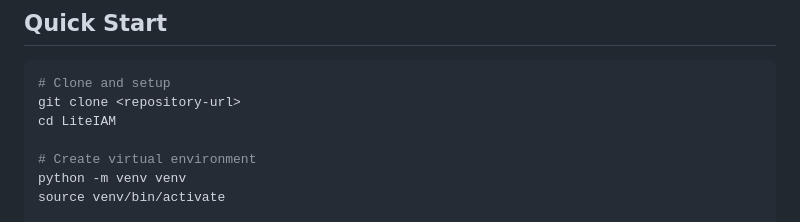
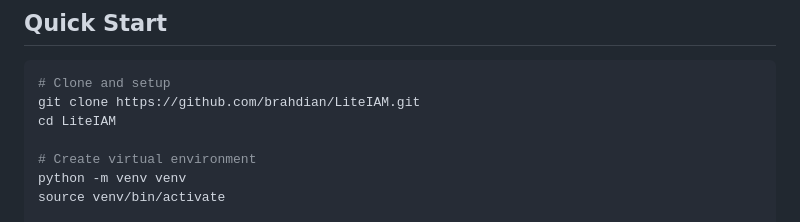
Before and after one commit to brahdian/LiteIAM, a Markdown page: README.md, the part around the change. Rendered like a GitHub page.

````diff
--- a/README.md
+++ b/README.md
@@ -26,7 +26,7 @@ A production-ready authentication and authorization service built for multi-tena
 
 ```bash
 # Clone and setup
-git clone <repository-url>
+git clone https://github.com/brahdian/LiteIAM.git
 cd LiteIAM
 
 # Create virtual environment
````
